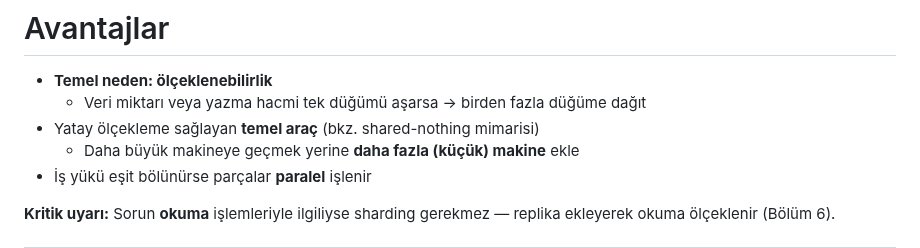
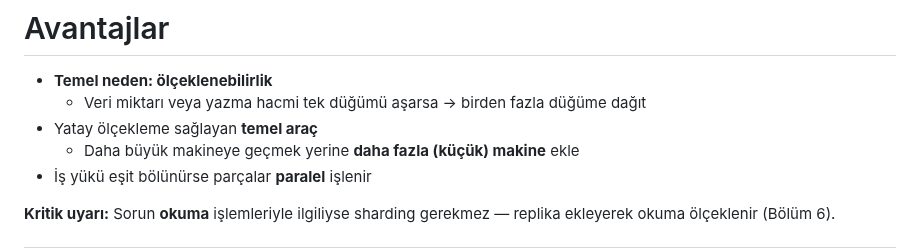
Before and after one commit to gorkembalcisoy/book-notes, a Markdown page: slides/07-sharding.md, the part around the change. GitHub-like rendering.

Commit message:
Remove redundant phrase in sharding advantages section

```diff
--- a/slides/07-sharding.md
+++ b/slides/07-sharding.md
@@ -99,7 +99,7 @@ layout: default
 
 - **Temel neden: ölçeklenebilirlik**
   - Veri miktarı veya yazma hacmi tek düğümü aşarsa → birden fazla düğüme dağıt
-- Yatay ölçekleme sağlayan **temel araç** (bkz. shared-nothing mimarisi)
+- Yatay ölçekleme sağlayan **temel araç**
   - Daha büyük makineye geçmek yerine **daha fazla (küçük) makine** ekle
 - İş yükü eşit bölünürse parçalar **paralel** işlenir
 
```
